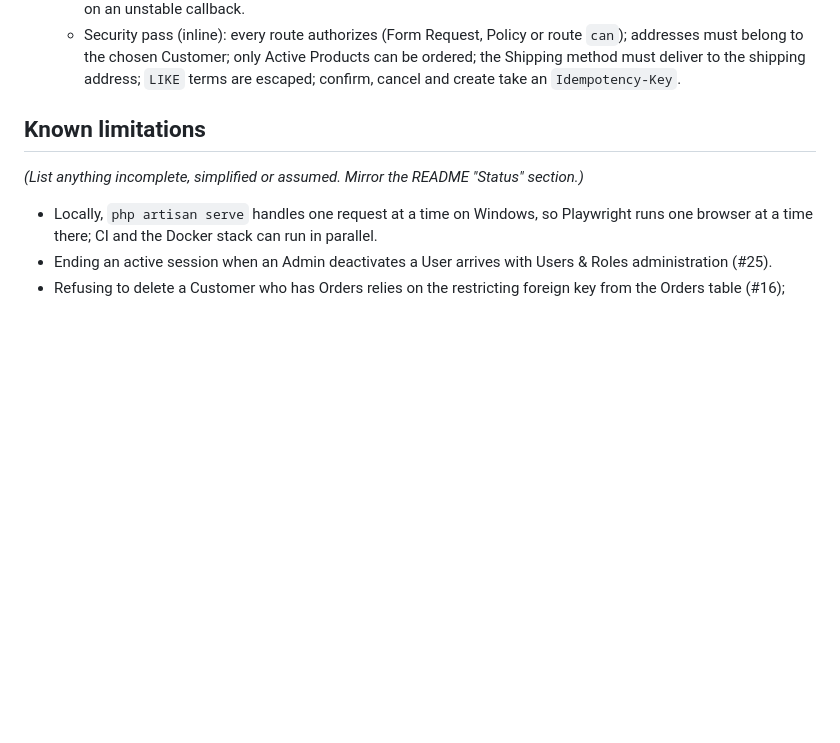
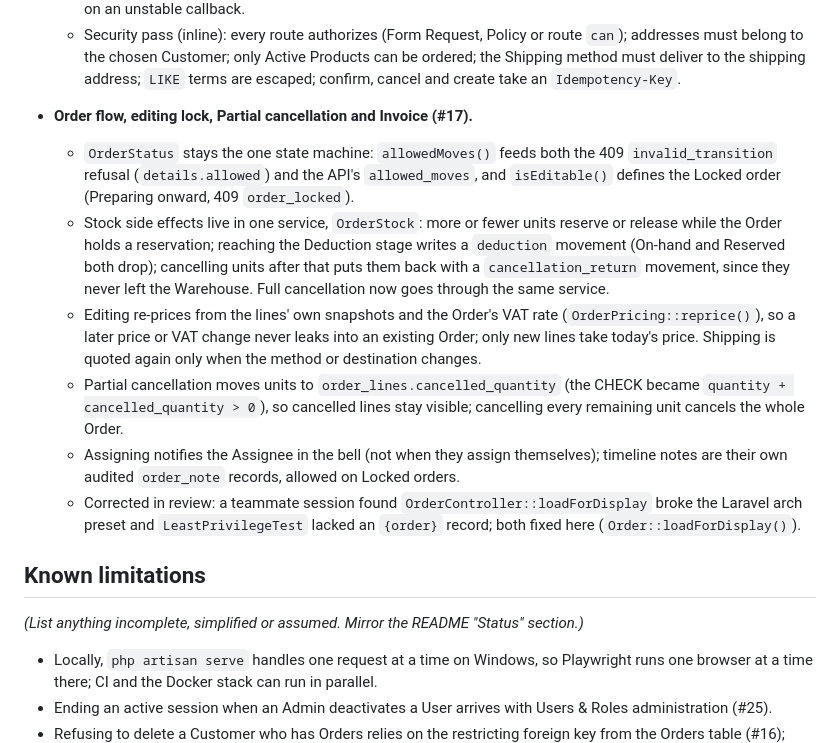
Before and after one commit to mohamadkheiredine/INKCODE-Ecommerce, a Markdown page: docs/engineering-note.md, the part around the change. Rendered like a GitHub page; blank space fills up the shorter version.

Commit message:
docs(orders): tick the Order flow requirements and note #17 decisions
Co-Authored-By: Claude Opus 5.5 <noreply@anthropic.com>

```diff
--- a/docs/engineering-note.md
+++ b/docs/engineering-note.md
@@ -150,6 +150,13 @@ _(Fill this in honestly per feature: which logic you designed, which AI output y
   - A key reused with a different body is now 409 (it was 422), as the ticket asks; ADR 0008 is updated.
   - Corrected in review: MySQL's JSON type reorders object keys, so line options are rebuilt in reading order; the Order form's search hook was first called inside a callback (rules of hooks) and an address effect depended on an unstable callback.
   - Security pass (inline): every route authorizes (Form Request, Policy or route `can`); addresses must belong to the chosen Customer; only Active Products can be ordered; the Shipping method must deliver to the shipping address; `LIKE` terms are escaped; confirm, cancel and create take an `Idempotency-Key`.
+- **Order flow, editing lock, Partial cancellation and Invoice (#17).**
+  - `OrderStatus` stays the one state machine: `allowedMoves()` feeds both the 409 `invalid_transition` refusal (`details.allowed`) and the API's `allowed_moves`, and `isEditable()` defines the Locked order (Preparing onward, 409 `order_locked`).
+  - Stock side effects live in one service, `OrderStock`: more or fewer units reserve or release while the Order holds a reservation; reaching the Deduction stage writes a `deduction` movement (On-hand and Reserved both drop); cancelling units after that puts them back with a `cancellation_return` movement, since they never left the Warehouse. Full cancellation now goes through the same service.
+  - Editing re-prices from the lines' own snapshots and the Order's VAT rate (`OrderPricing::reprice()`), so a later price or VAT change never leaks into an existing Order; only new lines take today's price. Shipping is quoted again only when the method or destination changes.
+  - Partial cancellation moves units to `order_lines.cancelled_quantity` (the CHECK became `quantity + cancelled_quantity > 0`), so cancelled lines stay visible; cancelling every remaining unit cancels the whole Order.
+  - Assigning notifies the Assignee in the bell (not when they assign themselves); timeline notes are their own audited `order_note` records, allowed on Locked orders.
+  - Corrected in review: a teammate session found `OrderController::loadForDisplay` broke the Laravel arch preset and `LeastPrivilegeTest` lacked an `{order}` record; both fixed here (`Order::loadForDisplay()`).
 
 ## Known limitations
 
```
Also changed, not shown: docs/requirements.md (+4 -4 lines).
